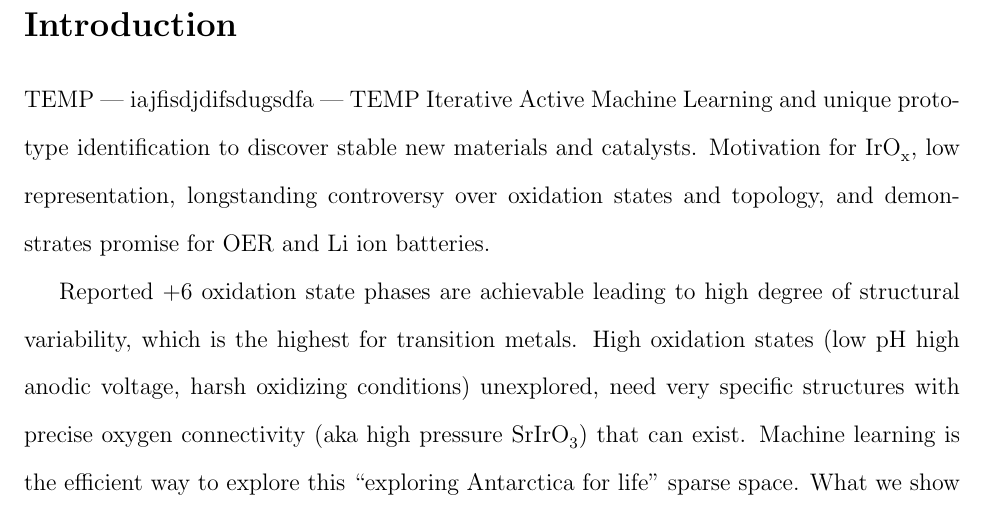
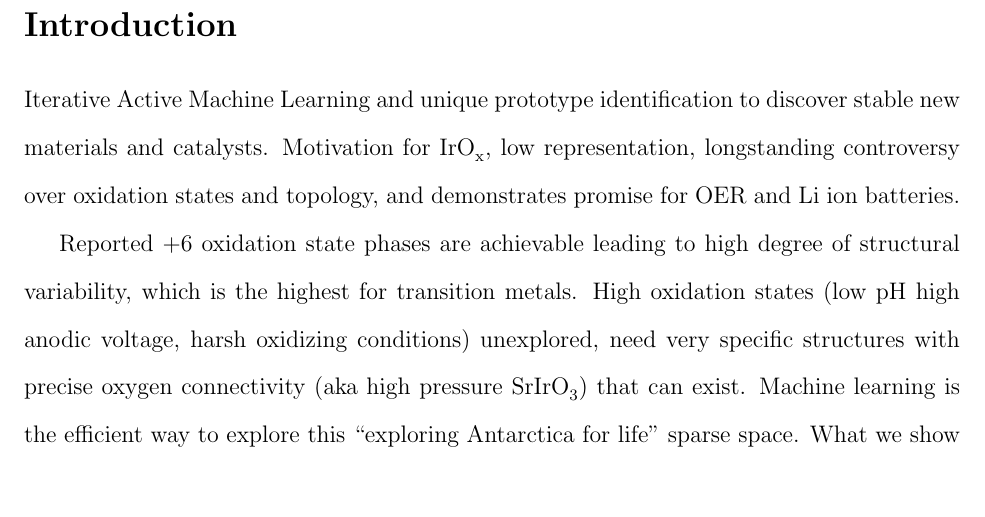
Before and after one commit to flash-jaehyun/PAPER_IrOx_Active_Learning_OER, a LaTeX paper (00_main_manuscript.tex, which reads 03_sections/01_introduction.tex, 03_sections/authors.tex): part of page 2 of 12, cut so that both start at the same text, the shorter picture padded with empty space. Compiled offline with pdfLaTeX.

Commit message:
copying over slightly newer files

```diff
--- a/00_main_manuscript.tex
+++ b/00_main_manuscript.tex
@@ -1,134 +1,24 @@
 %%%%%%%%%%%%%%%%%%%%%%%%%%%%%%%%%%%%%%%%%%%%%%%%%%%%%%%%%%%%%%%%%%%%%%%%%%%%%%%
 %% Just added this to overleaf, should end up in final king_branch
 %% Machine Learning IrOx OER Paper
-%%
-%% TEMP TEMP
 %%
 %% Github Repo:
 %% https://github.com/raulf2012/irox_ml_oer
 %%
 %% Workflowy Link (notes, to-do lists, and additional materials):
 %% https://workflowy.com/s/ml-irox-oer-publicat/kA13CTQkFbAzFkBd
-%%
-%%
-%% This is me editing the document on my local computer, lets see if I can get
-%% these changes into the Overleaf version
 %%%%%%%%%%%%%%%%%%%%%%%%%%%%%%%%%%%%%%%%%%%%%%%%%%%%%%%%%%%%%%%%%%%%%%%%%%%%%%%
 
 % | - __latex_setup__
 \documentclass[journal=jacsat,manuscript=article]{achemso}
-
 \usepackage[version=3]{mhchem} % Formula subscripts using \ce{}
 \usepackage{subfig}
 \usepackage{multirow}
 \usepackage[table,xcdraw]{xcolor}
 \usepackage{hhline}
-
-% 181208 | RF | Added to include svg files
-\usepackage{svg}
+\usepackage{svg}  % 181208 | RF | Added to include svg files
 % __|
 
-% | - Custom Variables
-\def \variabletmp {TEMP CUSTOM TEMP}
-% __|
+% - Author List ***************************************************************
+\input{03_sections/authors}
 
-% | - Author List *************************************************************
-
-% | - @Raul Flores
-\author{Raul A. Flores}
-\affiliation[SUNCAT]{
-  SUNCAT Center for Interface Science and Catalysis,
-  Department of Chemical Engineering,
-  Stanford University,
-  Stanford 94305,
-  California,
-  USA
-  }
-\email{flores12@stanford.edu}
-% __|
-
-% | - @Christopher Paolucci
-\author{Christopher Paolucci}
-\affiliation[UVA]
-{
-  Department of Chemical Engineering,
-  University of Virginia,
-  Charlottesville,
-  Virginia 22903,
-  United States
-  }
-\email{cp9wx@virginia.edu}
-% __|
-
-% | - Ankit Jain
-\author{Ankit Jain}
-\affiliation[DTU]
-{
-  Department of Physics,
-  Technical University of Denmark,
-  Lyngby,
-  Denmark
-  }
-\email{temp_temp_ankits_email_address_temp_temp@dtu.dk}
-% __|
-
-% | - Ziyun Wang
-% \author{Zhyun}
-% \affiliation[SUNCAT]
-% {
-% SUNCAT Center for Interface Science and Catalysis,
-% Department of Chemical Engineering,
-% Stanford University,
-% Stanford,
-% California,
-% United States
-% }
-% \email{temp_temp_ankits_email_address_temp_temp@dtu.dk}s
-% __|
-
-% | - Muratahan Aykol
-\author{Muratahan Aykol}
-\affiliation[TRI]
-{
-  Toyota Research Institute,
-  Los Altos,
-  CA 94022,
-  USA
-  }
-\email{muratahan.aykol@tri.global}
-% __|
-
-% | - Jens Norskov
-\author{Jens K. N{\o}rskov}
-\affiliation[DTU]
-{
-  Department of Physics,
-  Technical University of Denmark,
-  Lyngby,
-  Denmark
-  }
-\email{jkno@dtu.dk}
-% __|
-
-% | - @Michal Bajdich
-\author{Michal Bajdich}
-\affiliation[SLAC]{
-  SUNCAT Center for Interface Science and Catalysis,
-  SLAC National Accelerator Laboratory,
-  Menlo Park,
-  CA 94025,
-  USA
-  }
-\email{bajdich@slac.stanford.edu}
-% __|
-
-% | - Thomas Bligaard
-\author{Thomas Bligaard}
-\affiliation[SLAC]{
-  SUNCAT Center for Interface Science and Catalysis,
-  SLAC National Accelerator Laboratory,
-  Menlo Park,
-  CA 94025,
-  USA
-  }
-\email{bligaard@stanford.edu}
--- a/03_sections/01_introduction.tex
+++ b/03_sections/01_introduction.tex
@@ -1,4 +1,3 @@
-TEMP | iajfisdjdifsdugsdfa | TEMP
 % ################################# Paragraph #################################
 Iterative Active Machine Learning and unique prototype identification to discover stable new materials and catalysts.
 Motivation for \ce{IrO_x}, low representation, longstanding controversy over oxidation states and topology, and demonstrates promise for OER and Li ion batteries.
--- /dev/null
+++ b/03_sections/authors.tex
@@ -0,0 +1,100 @@
+
+% | - @Raul Flores
+\author{Raul A. Flores}
+\affiliation[SUNCAT]{
+  SUNCAT Center for Interface Science and Catalysis,
+  Department of Chemical Engineering,
+  Stanford University,
+  Stanford 94305,
+  California,
+  USA
+  }
+\email{flores12@stanford.edu}
+% __|
+
+% | - @Christopher Paolucci
+\author{Christopher Paolucci}
+\affiliation[UVA]
+{
+  Department of Chemical Engineering,
+  University of Virginia,
+  Charlottesville,
+  Virginia 22903,
+  United States
+  }
+\email{cp9wx@virginia.edu}
+% __|
+
+% | - Ankit Jain
+\author{Ankit Jain}
+\affiliation[DTU]
+{
+  Department of Physics,
+  Technical University of Denmark,
+  Lyngby,
+  Denmark
+  }
+\email{temp_temp_ankits_email_address_temp_temp@dtu.dk}
+% __|
+
+% | - Ziyun Wang
+% \author{Zhyun}
+% \affiliation[SUNCAT]
+% {
+% SUNCAT Center for Interface Science and Catalysis,
+% Department of Chemical Engineering,
+% Stanford University,
+% Stanford,
+% California,
+% United States
+% }
+% \email{temp_temp_ankits_email_address_temp_temp@dtu.dk}s
+% __|
+
+% | - Muratahan Aykol
+\author{Muratahan Aykol}
+\affiliation[TRI]
+{
+  Toyota Research Institute,
+  Los Altos,
+  CA 94022,
+  USA
+  }
+\email{muratahan.aykol@tri.global}
+% __|
+
+% | - Jens Norskov
+\author{Jens K. N{\o}rskov}
+\affiliation[DTU]
+{
+  Department of Physics,
+  Technical University of Denmark,
+  Lyngby,
+  Denmark
+  }
+\email{jkno@dtu.dk}
+% __|
+
+% | - @Michal Bajdich
+\author{Michal Bajdich}
+\affiliation[SLAC]{
+  SUNCAT Center for Interface Science and Catalysis,
+  SLAC National Accelerator Laboratory,
+  Menlo Park,
+  CA 94025,
+  USA
+  }
+\email{bajdich@slac.stanford.edu}
+% __|
+
+% | - Thomas Bligaard
+\author{Thomas Bligaard}
+\affiliation[SLAC]{
+  SUNCAT Center for Interface Science and Catalysis,
+  SLAC National Accelerator Laboratory,
+  Menlo Park,
+  CA 94025,
+  USA
+  }
+\email{bligaard@stanford.edu}
+% __|
```
Also changed, not shown: 03_sections/acknowledgements.tex (added, +20 -0 lines), 02_figures/ml_convergence_plots/iro2_ml_conv.png (deleted), 02_figures/ml_convergence_plots/iro3_ml_conv.png (deleted), 02_figures/oer_activity_stability/bulk_pourbaix_0.pdf (deleted), 02_figures/oer_activity_stability/pl_scaling_relations_tmp.pdf (deleted), 00_main_manuscript.tex (74 more changed lines), 3 other files. Lines whose indentation alone changed are shown as unchanged.
